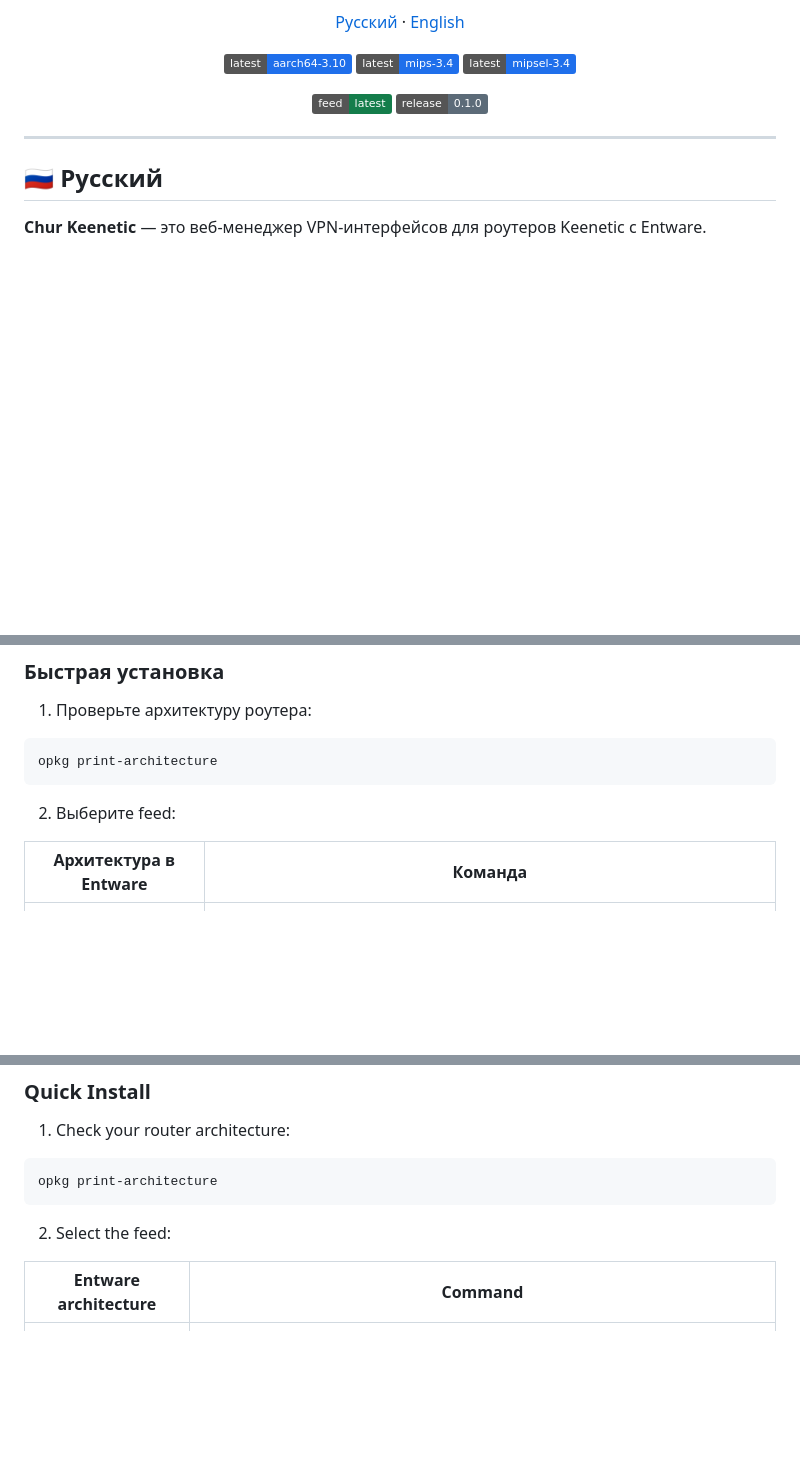
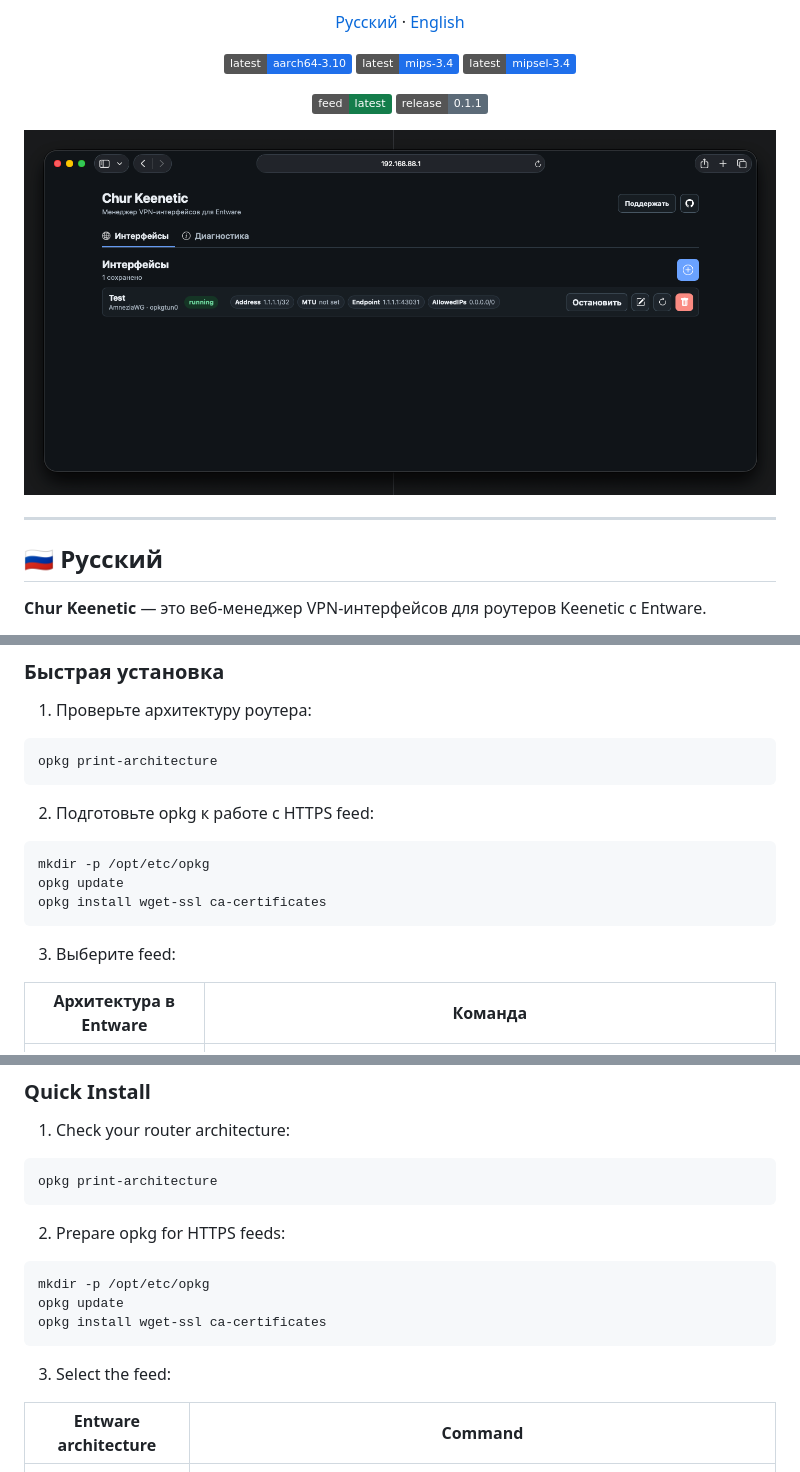
Before and after one commit to ward-sentry/chur-keenetic, a Markdown page: README.md, 3 parts joined by grey strips. Rendered like a GitHub page; pictures changed too: docs/img.png (added); badges without logos; blank space fills up the shorter version.

Commit message:
0.1.1 release

````diff
--- a/README.md
+++ b/README.md
@@ -17,8 +17,10 @@
 
 <p align="center">
   <a href="https://ward-sentry.github.io/chur-keenetic/latest/"><img alt="latest feed" src="https://img.shields.io/badge/feed-latest-147d4b"></a>
-  <a href="https://ward-sentry.github.io/chur-keenetic/0_1_0/"><img alt="0.1.0 feed" src="https://img.shields.io/badge/release-0.1.0-5c6b78"></a>
+  <a href="https://ward-sentry.github.io/chur-keenetic/0_1_1/"><img alt="0.1.1 feed" src="https://img.shields.io/badge/release-0.1.1-5c6b78"></a>
 </p>
+
+![Chur Keenetic web interface](docs/img.png)
 
 ---
 
@@ -54,7 +56,15 @@
 opkg print-architecture
 ```
 
-2. Выберите feed:
+2. Подготовьте opkg к работе с HTTPS feed:
+
+```sh
+mkdir -p /opt/etc/opkg
+opkg update
+opkg install wget-ssl ca-certificates
+```
+
+3. Выберите feed:
 
 | Архитектура в Entware | Команда |
 | --- | --- |
@@ -202,7 +211,15 @@ The idea is simple: instead of doing a long manual terminal setup, install one p
 opkg print-architecture
 ```
 
-2. Select the feed:
+2. Prepare opkg for HTTPS feeds:
+
+```sh
+mkdir -p /opt/etc/opkg
+opkg update
+opkg install wget-ssl ca-certificates
+```
+
+3. Select the feed:
 
 | Entware architecture | Command |
 | --- | --- |
````
Also changed, not shown: other parts of README.md (+6 -8 lines), 3 other files.
